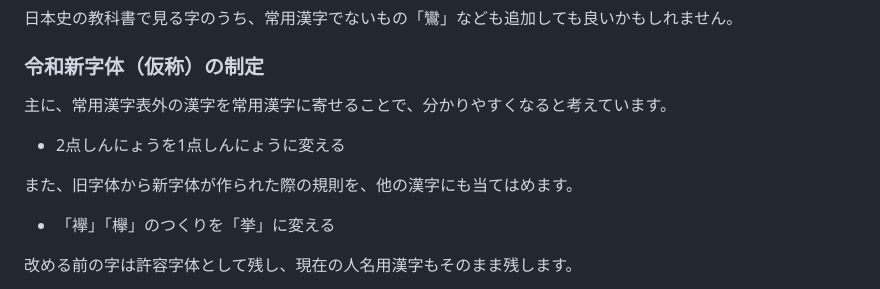
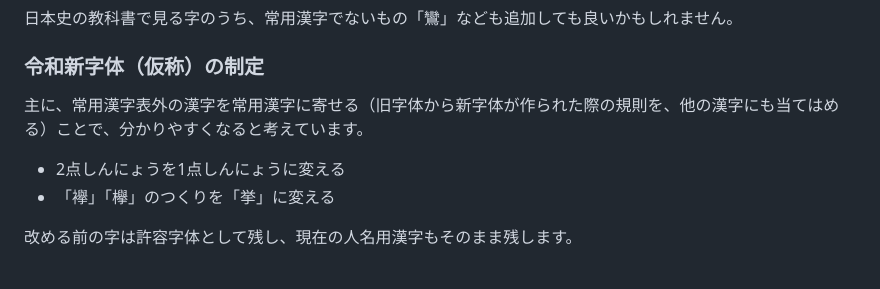
Before and after one commit to mimneko/kanji-data, a Markdown page: plan.md, the part around the change. Drawn GitHub-style.

```diff
--- a/plan.md
+++ b/plan.md
@@ -20,12 +20,9 @@
 日本史の教科書で見る字のうち、常用漢字でないもの「鸞」なども追加しても良いかもしれません。
 
 ### 令和新字体（仮称）の制定
-主に、常用漢字表外の漢字を常用漢字に寄せることで、分かりやすくなると考えています。
+主に、常用漢字表外の漢字を常用漢字に寄せる（旧字体から新字体が作られた際の規則を、他の漢字にも当てはめる）ことで、分かりやすくなると考えています。
 
 - 2点しんにょうを1点しんにょうに変える
-
-また、旧字体から新字体が作られた際の規則を、他の漢字にも当てはめます。
-
 - 「襷」「欅」のつくりを「挙」に変える
 
 改める前の字は許容字体として残し、現在の人名用漢字もそのまま残します。
```
